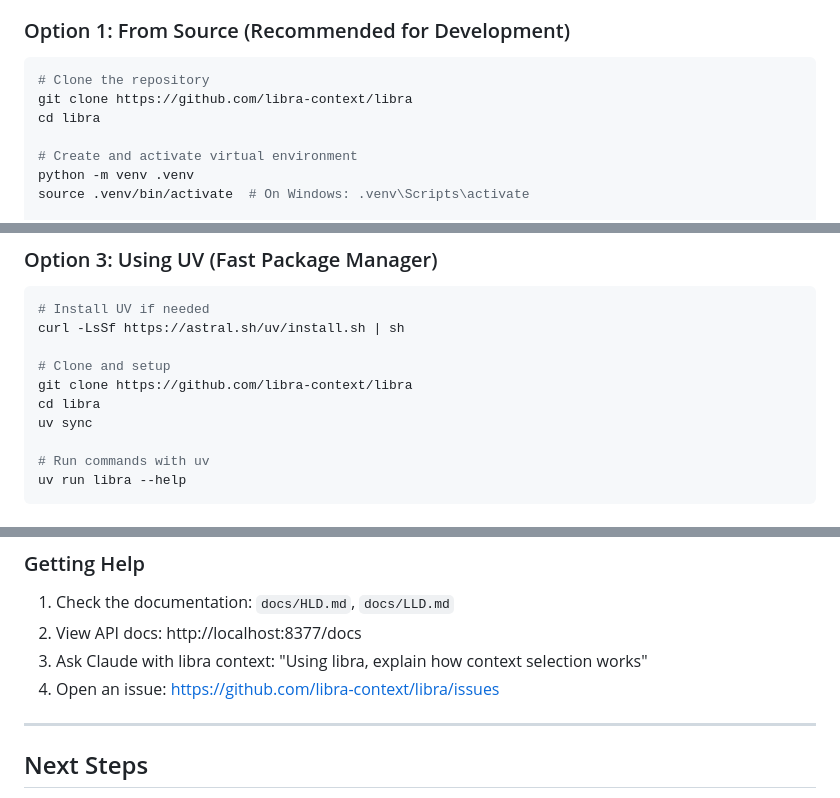
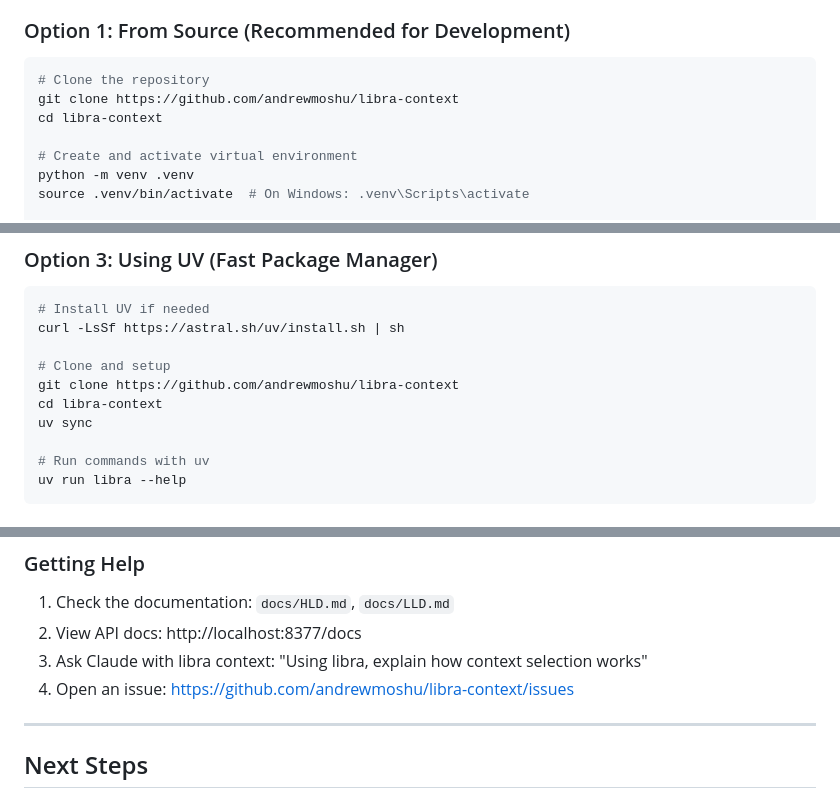
Before and after one commit to andrewmoshu/libra-context, a Markdown page: docs/SETUP.md, 3 parts joined by grey strips. GitHub-like rendering.

Commit message:
Update docs with update github urls

````diff
--- a/docs/SETUP.md
+++ b/docs/SETUP.md
@@ -39,8 +39,8 @@
 
 ```bash
 # Clone the repository
-git clone https://github.com/libra-context/libra
-cd libra
+git clone https://github.com/andrewmoshu/libra-context
+cd libra-context
 
 # Create and activate virtual environment
 python -m venv .venv
@@ -66,8 +66,8 @@ pip install libra-context
 curl -LsSf https://astral.sh/uv/install.sh | sh
 
 # Clone and setup
-git clone https://github.com/libra-context/libra
-cd libra
+git clone https://github.com/andrewmoshu/libra-context
+cd libra-context
 uv sync
 
 # Run commands with uv
@@ -682,7 +682,7 @@ log_level: DEBUG
 1. Check the documentation: `docs/HLD.md`, `docs/LLD.md`
 2. View API docs: http://localhost:8377/docs
 3. Ask Claude with libra context: "Using libra, explain how context selection works"
-4. Open an issue: https://github.com/libra-context/libra/issues
+4. Open an issue: https://github.com/andrewmoshu/libra-context/issues
 
 ---
 
````
